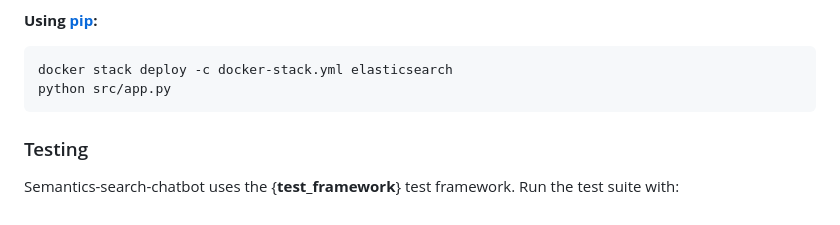
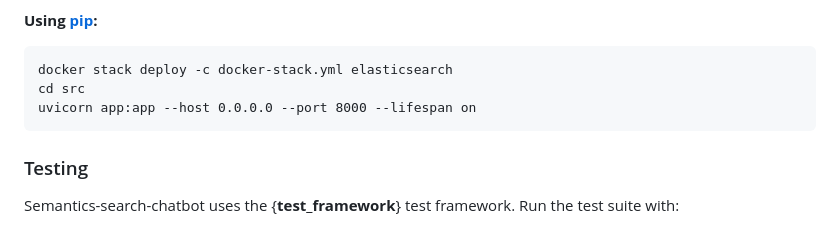
Before and after one commit to vKrypto/semantics-search, a Markdown page: README.md, the part around the change. Rendered like a GitHub page.

Commit message:
syncign.

```diff
--- a/README.md
+++ b/README.md
@@ -78,7 +78,8 @@
 <p>Run the project with:</p>
 <p><strong>Using <a href="https://pypi.org/project/pip/">pip</a>:</strong></p>
 <pre><code class="language-sh">docker stack deploy -c docker-stack.yml elasticsearch
-python src/app.py
+cd src
+uvicorn app:app --host 0.0.0.0 --port 8000 --lifespan on
 </code></pre>
 <h3>Testing</h3>
 <p>Semantics-search-chatbot uses the {<strong>test_framework</strong>} test framework. Run the test suite with:</p>
```
